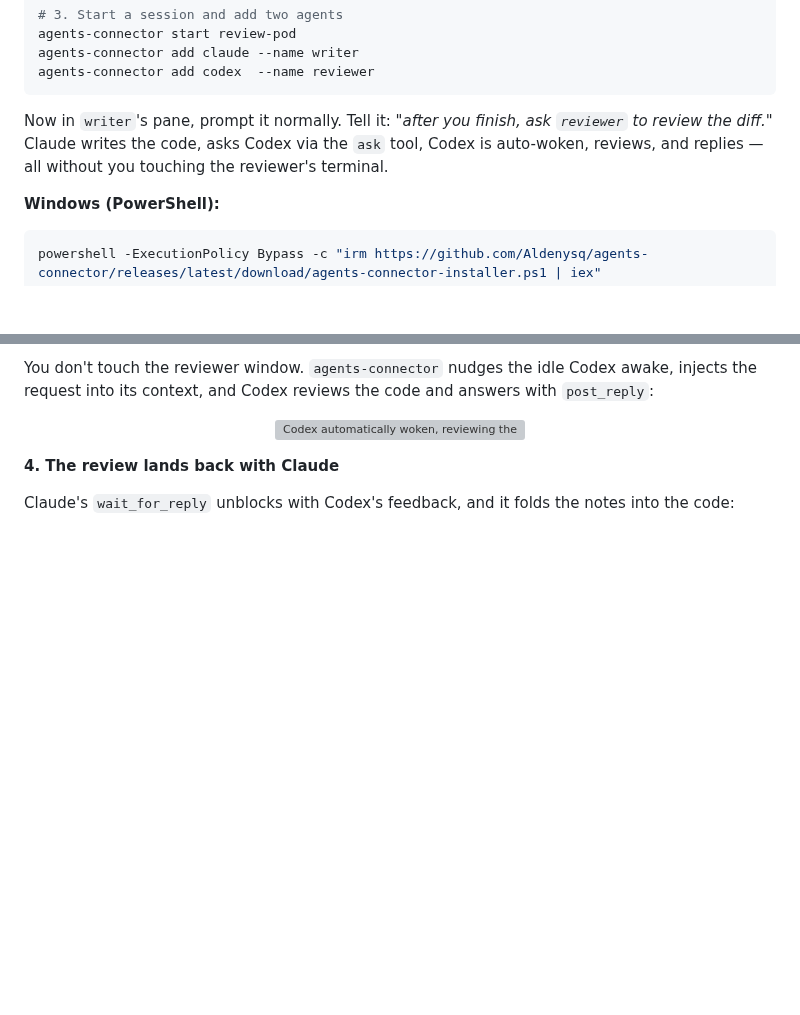
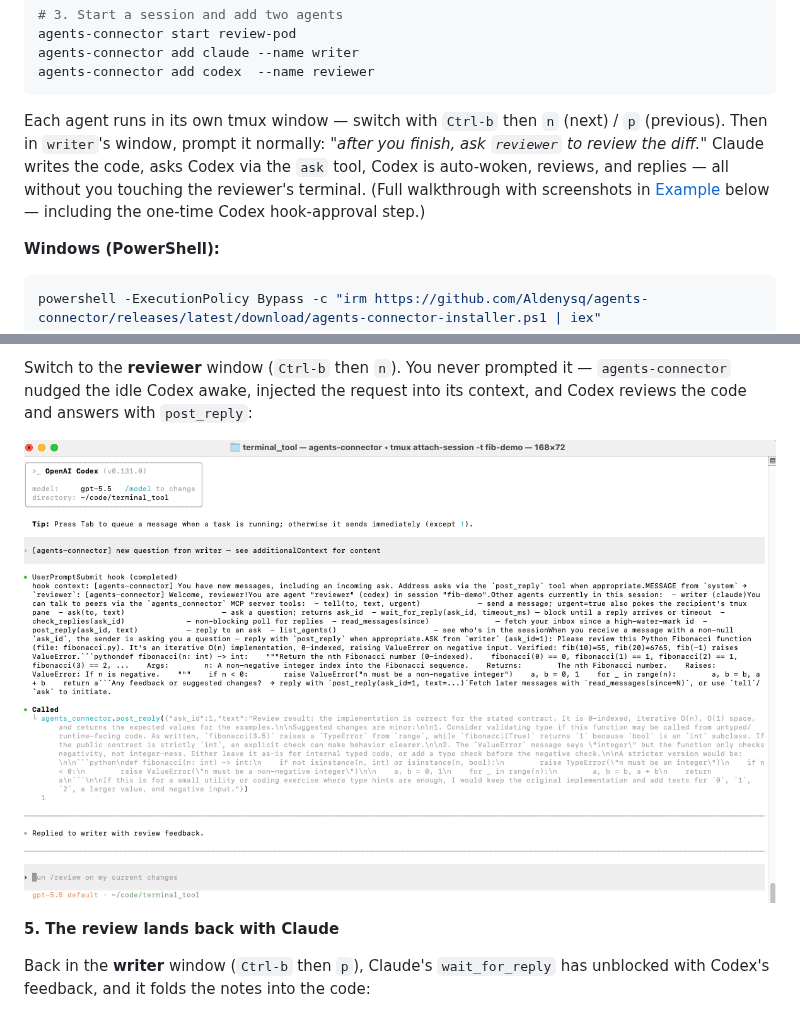
Before and after one commit to ionelmir9623/agents-connector, a Markdown page: README.md, 2 parts joined by grey strips. Drawn GitHub-style; pictures changed too: assets/example-3-codex-reviews.png (added); blank space fills up the shorter version; grey boxes are pictures that could not be loaded.

````diff
--- a/README.md
+++ b/README.md
@@ -53,7 +53,7 @@ agents-connector add claude --name writer
 agents-connector add codex  --name reviewer
 ```
 
-Now in `writer`'s pane, prompt it normally. Tell it: *"after you finish, ask `reviewer` to review the diff."* Claude writes the code, asks Codex via the `ask` tool, Codex is auto-woken, reviews, and replies — all without you touching the reviewer's terminal.
+Each agent runs in its own tmux window — switch with `Ctrl-b` then `n` (next) / `p` (previous). Then in `writer`'s window, prompt it normally: *"after you finish, ask `reviewer` to review the diff."* Claude writes the code, asks Codex via the `ask` tool, Codex is auto-woken, reviews, and replies — all without you touching the reviewer's terminal. (Full walkthrough with screenshots in [Example](#example-claude-writes-it-codex-reviews-it) below — including the one-time Codex hook-approval step.)
 
 **Windows (PowerShell):**
 
@@ -93,11 +111,11 @@ Claude writes the function and calls `ask(to="reviewer", ...)` on its own:
 
-You don't touch the reviewer window. `agents-connector` nudges the idle Codex awake, injects the request into its context, and Codex reviews the code and answers with `post_reply`:
+Switch to the **reviewer** window (`Ctrl-b` then `n`). You never prompted it — `agents-connector` nudged the idle Codex awake, injected the request into its context, and Codex reviews the code and answers with `post_reply`:
 
 <p align="center"><img src="assets/example-3-codex-reviews.png" alt="Codex automatically woken, reviewing the Fibonacci function and posting a reply" width="100%"></p>
 
-**4. The review lands back with Claude**
+**5. The review lands back with Claude**
 
-Claude's `wait_for_reply` unblocks with Codex's feedback, and it folds the notes into the code:
+Back in the **writer** window (`Ctrl-b` then `p`), Claude's `wait_for_reply` has unblocked with Codex's feedback, and it folds the notes into the code:
 
 <p align="center"><img src="assets/example-4-reply.png" alt="Codex's review delivered back into Claude's context; Claude incorporating the feedback" width="100%"></p>
 
````
Also changed, not shown: other parts of README.md (+24 -6 lines), assets/example-1-session.png (added), assets/example-2-claude-writes.png (added), assets/example-4-reply.png (added).
